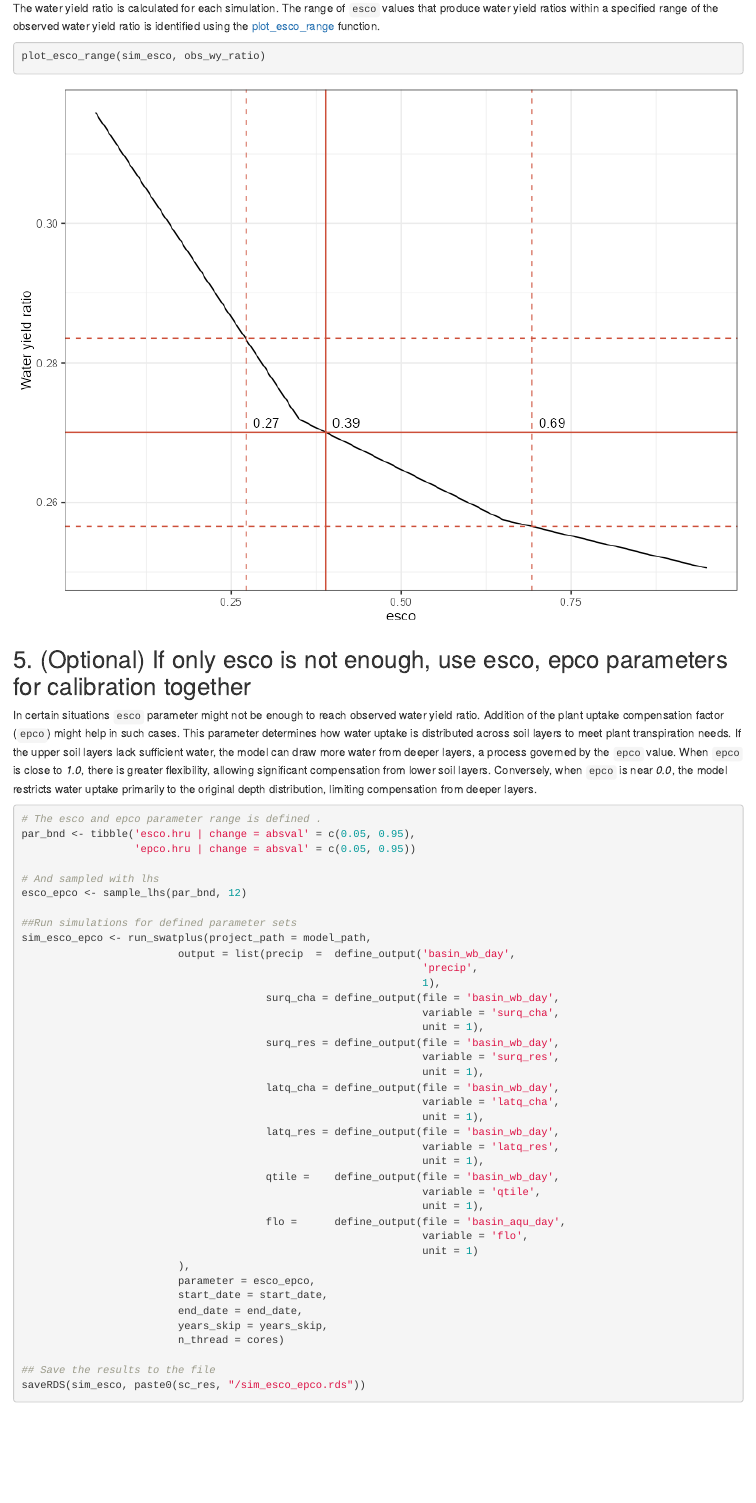
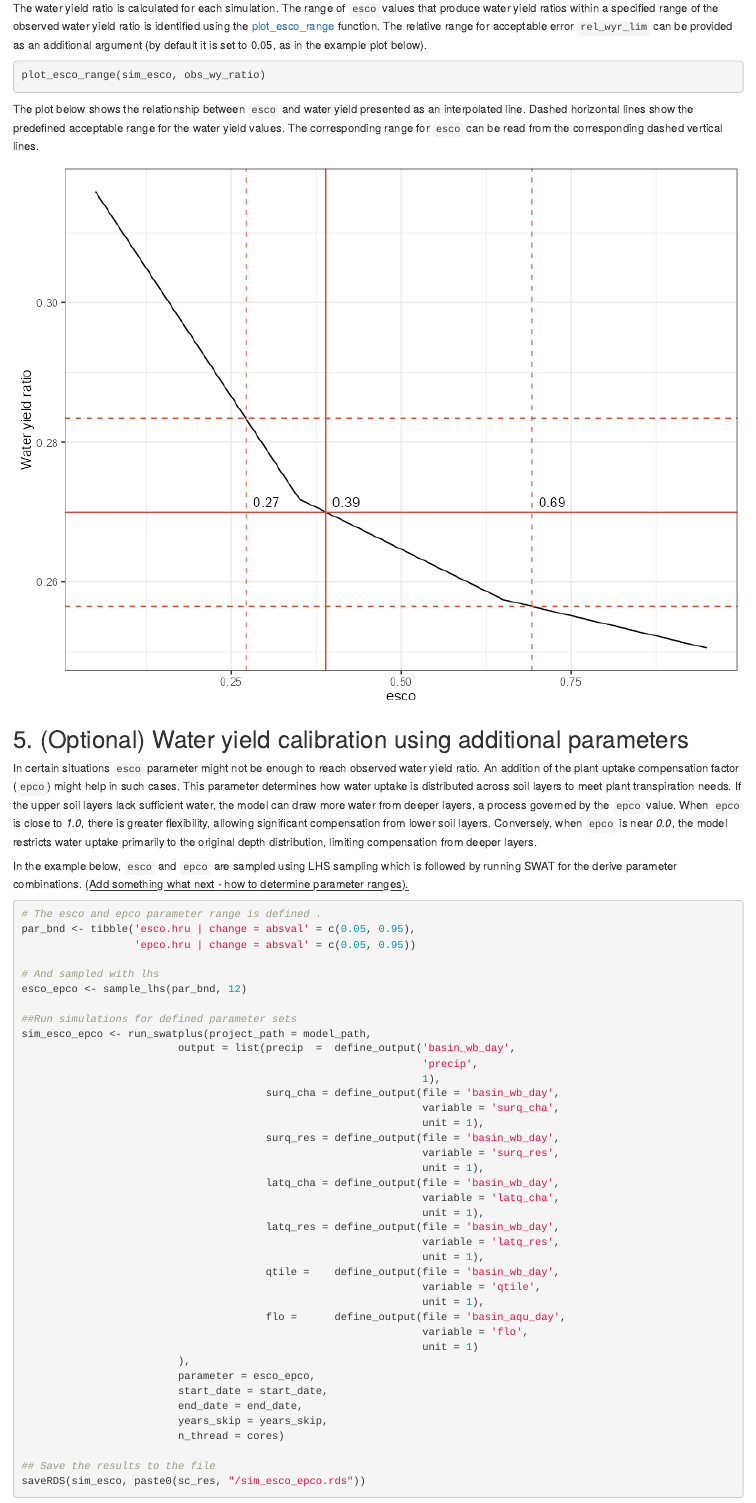
Before and after one commit to biopsichas/SWATtunR, an R Markdown document (vignettes/sc-wy.Rmd): the page in a window 1100 px wide, from 1800 px down. Rendered offline with R 4.5, knitr and Pandoc, with nearby package versions.

Commit message:
Edits water yield sec 4-5

````diff
--- a/vignettes/sc-wy.Rmd
+++ b/vignettes/sc-wy.Rmd
@@ -88,11 +88,13 @@ saveRDS(sim_esco, paste0(sc_res, "/sim_esco.rds"))
 
 ## 4. Extracting and plotting water yield ratio vs `esco` parameter values {#scw_step4}
 
-The water yield ratio is calculated for each simulation. The range of `esco` values that produce water yield ratios within a specified range of the observed water yield ratio is identified using the [plot_esco_range](../reference/plot_esco_range.html) function.
+The water yield ratio is calculated for each simulation. The range of `esco` values that produce water yield ratios within a specified range of the observed water yield ratio is identified using the [plot_esco_range](../reference/plot_esco_range.html) function. The relative range for acceptable error `rel_wyr_lim` can be provided as an additional argument (by default it is set to 0.05, as in the example plot below).
 
 ```{r wy_ratio_f, message = FALSE,  warning = FALSE, eval = FALSE}
 plot_esco_range(sim_esco, obs_wy_ratio)
 ```
+
+The plot below shows the relationship between `esco` and water yield presented as an interpolated line. Dashed horizontal lines show the predefined acceptable range for the water yield values. The corresponding range for `esco` can be read from the corresponding dashed vertical lines.
 
 ```{r wy_ratio_t,  echo=FALSE, out.width='100%', fig.align = 'center'}
 ## Read the saved simulation results, plot to object, save to file and display figure
@@ -102,9 +104,11 @@ plot_esco_range(sim_esco, obs_wy_ratio)
 knitr::include_graphics('figs/sim_esco.png')
 ```
 
-## 5. (Optional) If only esco is not enough, use esco, epco parameters for calibration together {#scw_step5}
+## 5. (Optional) Water yield calibration using additional parameters {#scw_step5}
 
-In certain situations `esco` parameter might not be enough to reach observed water yield ratio. Addition of the plant uptake compensation factor (`epco`) might help in such cases. This parameter determines how water uptake is distributed across soil layers to meet plant transpiration needs. If the upper soil layers lack sufficient water, the model can draw more water from deeper layers, a process governed by the `epco` value. When `epco` is close to *1.0*, there is greater flexibility, allowing significant compensation from lower soil layers. Conversely, when `epco` is near *0.0*, the model restricts water uptake primarily to the original depth distribution, limiting compensation from deeper layers.
+In certain situations `esco` parameter might not be enough to reach observed water yield ratio. An addition of the plant uptake compensation factor (`epco`) might help in such cases. This parameter determines how water uptake is distributed across soil layers to meet plant transpiration needs. If the upper soil layers lack sufficient water, the model can draw more water from deeper layers, a process governed by the `epco` value. When `epco` is close to *1.0*, there is greater flexibility, allowing significant compensation from lower soil layers. Conversely, when `epco` is near *0.0*, the model restricts water uptake primarily to the original depth distribution, limiting compensation from deeper layers.
+
+In the example below, `esco` and `epco` are sampled using LHS sampling which is followed by running SWAT for the derive parameter combinations. [(Add something what next - how to determine parameter ranges).]{.underline}
 
 ```{r run_esco_epco, message = FALSE, warning = FALSE, eval = FALSE}
 # The esco and epco parameter range is defined .
````
